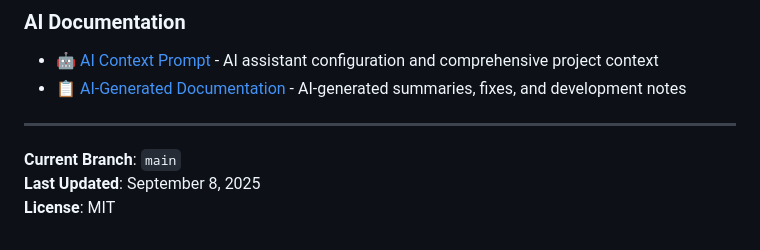
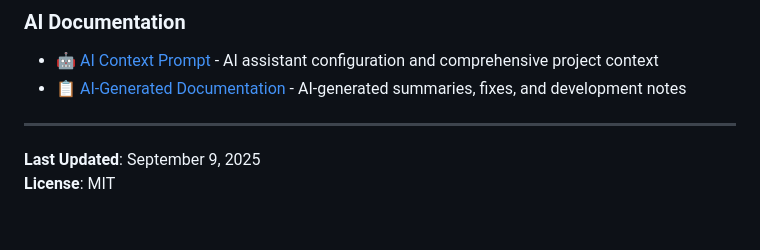
Before and after one commit to warteamx/lab1-todoApp, a Markdown page: README.md, the part around one of its changes. Rendered like a GitHub page.

```diff
--- a/README.md
+++ b/README.md
@@ -178,6 +178,5 @@ This project implements automated semantic versioning with the following rules:
 
 ---
 
-**Current Branch**: `main`
-**Last Updated**: September 8, 2025
+**Last Updated**: September 9, 2025
 **License**: MIT
```
Also changed, not shown: other parts of README.md (+4 -4 lines), .claude.md (deleted, +0 -513 lines).
